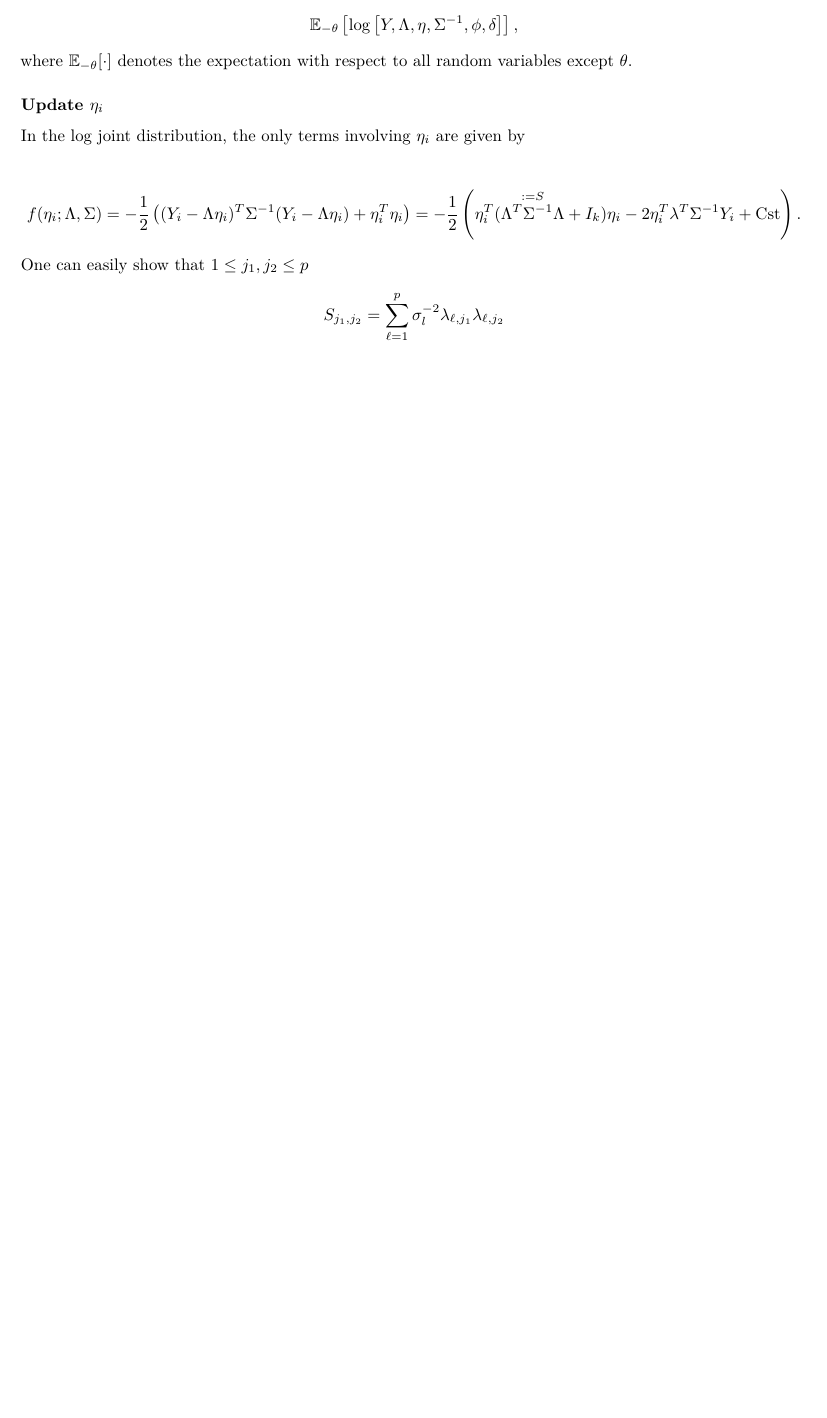
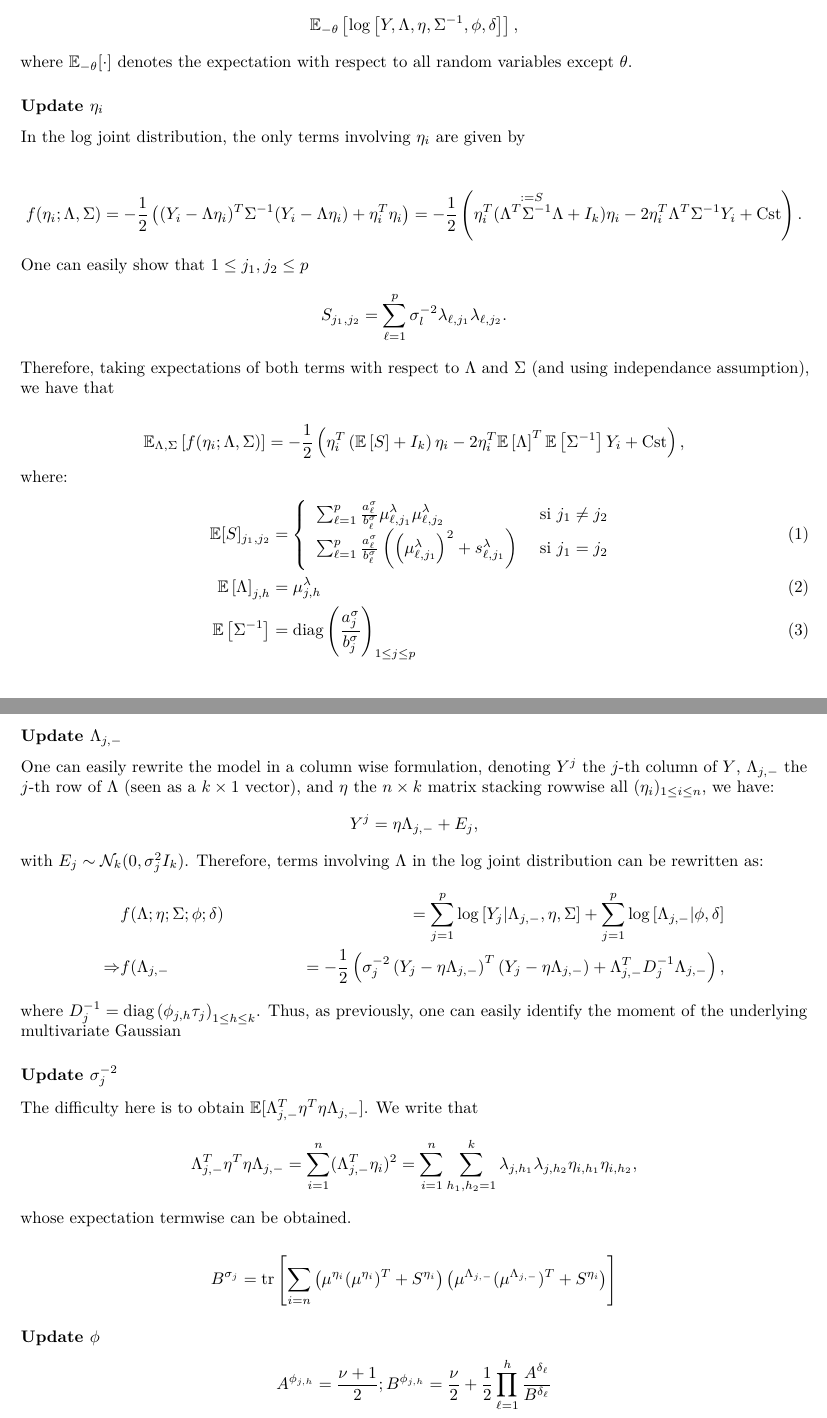
Before and after one commit to papayoun/VI_fo_Poisson_PCA, an R Markdown document (example_probabilistic_PCA.Rmd): part of page 3 of 3 before the commit and two parts of pages 3 and 4 of 4 after it, the two joined at a grey line, cut so that both start at the same text, the shorter picture padded with empty space. Rendered offline with R 4.5, knitr and Pandoc, then LaTeX, with nearby package versions; both versions are drawn in the output format of the newer one.

Commit message:
ajout dernier updates

```diff
--- a/example_probabilistic_PCA.Rmd
+++ b/example_probabilistic_PCA.Rmd
@@ -1,8 +1,11 @@
 ---
 title: "About Variational Bayes for probabilistic PCA"
 author: "Eric PARENT & Pierre Gloaguen"
-date: 'the 21st of April 2022 , UMR MIA-Paris, AgroParisTech, INRA, Université Paris-Saclay'
+date: "the 21st of April 2022 , UMR MIA-Paris, AgroParisTech, INRA, Université Paris-Saclay"
 output:
+  pdf_document:
+    toc: yes
+    toc_depth: '2'
   html_document:
     code_folding: hide
     df_print: paged
@@ -117,8 +120,65 @@ f(\eta_i; \Lambda, \Sigma) = -\frac{1}{2}\left(
 \right)
 =
 -\frac{1}{2}\left(
-\eta_i^T(\overset{:=S}{\Lambda^T\Sigma^{-1}\Lambda} + I_k) \eta_i -2\eta_i^T\lambda^T\Sigma^{-1}Y_i + \text{Cst}
+\eta_i^T(\overset{:=S}{\Lambda^T\Sigma^{-1}\Lambda} + I_k) \eta_i -2\eta_i^T\Lambda^T\Sigma^{-1}Y_i + \text{Cst}
 \right).
 $$
 One can easily show that $1\leq j_1,j_2\leq p$
-$$S_{j_1,j_2} = \sum_{\ell=1}^{p}\sigma^{-2}_l \lambda_{\ell,j_1}\lambda_{\ell, j_2}$$
+$$S_{j_1,j_2} = \sum_{\ell=1}^{p}\sigma^{-2}_l \lambda_{\ell,j_1}\lambda_{\ell, j_2}.$$
+Therefore, taking expectations of both terms with respect to $\Lambda$ and $\Sigma$ (and using independance assumption), we have that
+
+$$
+\mathbb{E}_{\Lambda, \Sigma}\left[f(\eta_i; \Lambda, \Sigma)\right] =
+-\frac{1}{2}\left(
+\eta_i^T\left(\mathbb{E}\left[S\right] + I_k\right) \eta_i -2\eta_i^T\mathbb{E}\left[\Lambda\right]^T\mathbb{E}\left[\Sigma^{-1}\right]Y_i + \text{Cst}
+\right),
+$$
+where:
+\begin{align}
+\mathbb{E}[S]_{j_1,j_2} &=
+\left\lbrace
+\begin{array}{lr}
+\sum_{\ell=1}^{p}\frac{a_\ell^\sigma}{b_\ell^{\sigma}} \mu^\lambda_{\ell,j_1}\mu^\lambda_{\ell, j_2} & \text{ si } j_1\neq j_2\\
+\sum_{\ell=1}^{p}\frac{a_\ell^\sigma}{b_\ell^{\sigma}} \left(\left(\mu^\lambda_{\ell,j_1}\right)^2 + s^\lambda_{\ell,j_1}\right) & \text{ si } j_1 = j_2
+\end{array}
+\right.\\
+\mathbb{E}\left[\Lambda\right]_{j,h} &= \mu^\lambda_{j, h}\\
+\mathbb{E}\left[\Sigma^{-1}\right] &= \text{diag}\left(\frac{a_j^\sigma}{b_j^{\sigma}}\right)_{1\leq j \leq p}
+\end{align}
+
+### Update $\Lambda_{j,-}$
+
+One can easily rewrite the model in a column wise formulation, denoting $Y^j$ the $j$-th column of $Y$, $\Lambda_{j,-}$ the $j$-th row of $\Lambda$ (seen as a $k\times 1$ vector), and $\eta$ the $n \times k$ matrix stacking rowwise all $(\eta_i)_{1\leq i \leq n}$, we have:
+$$Y^j = \eta \Lambda_{j, -} + E_j,$$
+with $E_j \sim \mathcal{N}_k(0, \sigma^2_jI_k)$.
+Therefore, terms involving $\Lambda$ in the log joint distribution can be rewritten as:
+\begin{align*}
+&f(\Lambda;\eta;\Sigma; \phi; \delta) &= \sum_{j = 1}^p \log \left[Y_j \vert \Lambda_{j,-}, \eta, \Sigma\right] + \sum_{j = 1}^p \log \left[\Lambda_{j,-} \vert \phi, \delta\right]\\
+\Rightarrow & f(\Lambda_{j, -} &= -\frac{1}{2}
+\left(
+\sigma^{-2}_j\left(Y_j - \eta\Lambda_{j,-}\right)^T\left(Y_j - \eta\Lambda_{j,-}\right) +
+\Lambda_{j,-}^T D_j^{-1} \Lambda_{j, -}
+\right),
+\end{align*}
+where $D_j^{-1} = \text{diag}\left(\phi_{j,h}\tau_j\right)_{1\leq h \leq k}$.
+Thus, as previously, one can easily identify the moment of the underlying multivariate Gaussian
+
+### Update $\sigma^{-2}_{j}$
+
+The difficulty here is to obtain $\mathbb{E}[\Lambda_{j,-}^T\eta^T\eta\Lambda_{j, -}]$.
+We write that
+$$\Lambda_{j,-}^T\eta^T\eta\Lambda_{j, -} = \sum_{i=1}^n (\Lambda_{j,-}^T\eta_i)^2 = \sum_{i = 1}^n\sum_{h_1, h_2 = 1}^k\lambda_{j,h_1}\lambda_{j,h_2}\eta_{i,h_1}\eta_{i,h_2},$$
+whose expectation termwise can be obtained.
+
+$$
+B^{\sigma_j} = \text{tr}\left[
+\sum_{i = n}\left(\mu^{\eta_i}(\mu^{\eta_i})^T + S^{\eta_i}\right)
+\left(\mu^{\Lambda_{j, -}}(\mu^{\Lambda_{j, -}})^T + S^{\eta_i}\right)
+\right]
+$$
+
+### Update $\phi$
+
+$$
+A^{\phi_{j,h}} = \frac{\nu + 1}{2}; B^{\phi_{j,h}} = \frac{\nu}{2} + \frac{1}{2}\prod_{\ell = 1}^h \frac{A^{\delta_\ell}}{B^{\delta_{\ell}}}
+$$
```
Also changed, not shown: example_probabilistic_PCA.Rmd (2 more changed lines).
